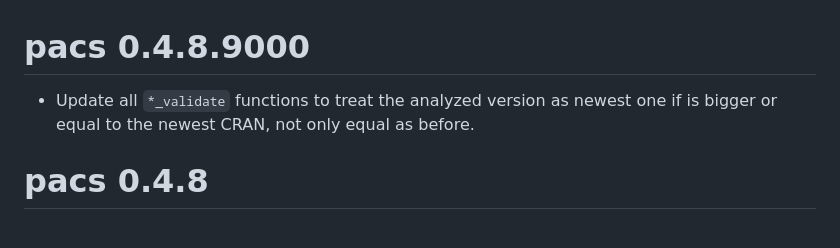
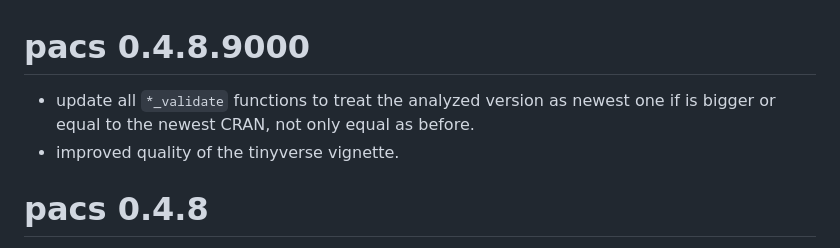
Before and after one commit to Polkas/pacs, a Markdown page: NEWS.md, the part around the change. Drawn GitHub-style.

```diff
--- a/NEWS.md
+++ b/NEWS.md
@@ -1,6 +1,7 @@
 # pacs 0.4.8.9000
 
-* Update all `*_validate` functions to treat the analyzed version as newest one if is bigger or equal to the newest CRAN, not only equal as before.
+* update all `*_validate` functions to treat the analyzed version as newest one if is bigger or equal to the newest CRAN, not only equal as before.
+* improved quality of the tinyverse vignette.
 
 # pacs 0.4.8
 
```
